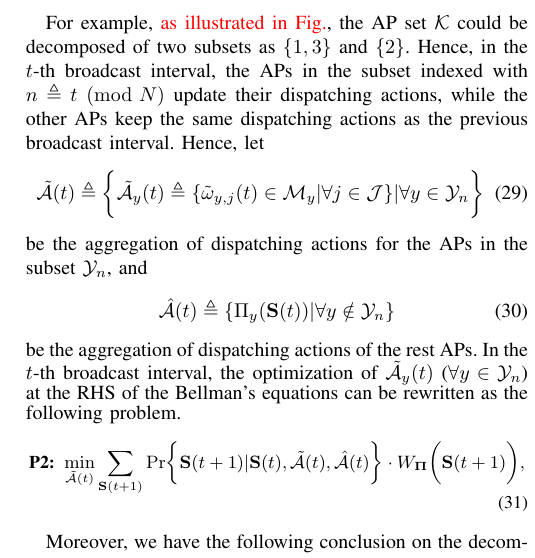
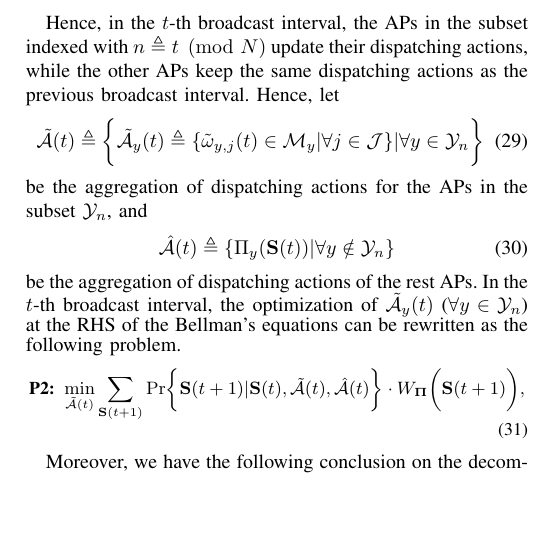
Before and after one commit to iamhyc/my-latex-collection, a LaTeX paper (main.tex, which reads src/04-algorithm.tex): part of one column of page 7 of 11, cut at the place of the change, the shorter picture padded with empty space. Compiled offline with pdfLaTeX.

Commit message:
temp 0839

```diff
--- a/src/04-algorithm.tex
+++ b/src/04-algorithm.tex
@@ -168,7 +168,7 @@ Hence, we first define the following sequence of AP subsets, where each subset a
         \esSet_{y} \cap \esSet_{y'} &=\emptyset, y' \neq y~(\forall y',y \in \mathcal{Y}_{n}).
     \end{align}
 \end{definition}
-For example, \fixit{as illustrated in Fig.}, the AP set $\apSet$ could be decomposed of two subsets as $\set{1,3}$ and $\set{2}$.
+% For example, \fixit{as illustrated in Fig.}, the AP set $\apSet$ could be decomposed of two subsets as $\set{1,3}$ and $\set{2}$.
 Hence, in the $t$-th broadcast interval, the APs in the subset indexed with $n \define t \pmod{N}$ update their dispatching actions, while the other APs keep the same dispatching actions as the previous broadcast interval.
 Hence, let
 \begin{align}
```
